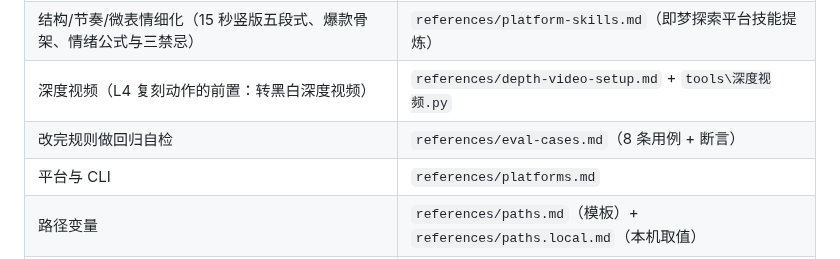
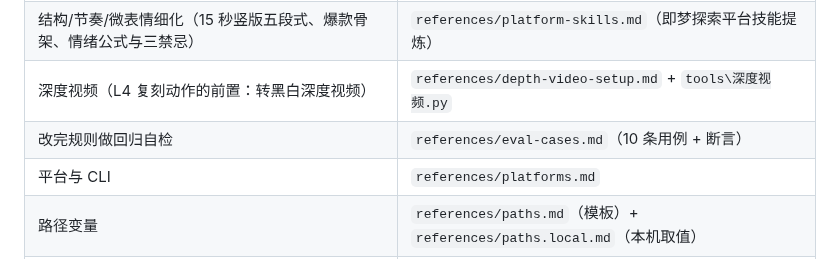
Before and after one commit to heronbo111/HeronBo-AIGC-Prompt, a Markdown page: SKILL.md, the part around the change. Rendered like a GitHub page.

Commit message:
SKILL.md：回归用例计数更新为 10 条

```diff
--- a/SKILL.md
+++ b/SKILL.md
@@ -27,7 +27,7 @@ agent_created: true
 | **用户发来成片要拆解/仿做（AI 二创、爆款复现）** | `references/parody-teardown.md` + `tools\成片拆解.py`（规则33–37「二创与拆解」组） |
 | 结构/节奏/微表情细化（15 秒竖版五段式、爆款骨架、情绪公式与三禁忌） | `references/platform-skills.md`（即梦探索平台技能提炼） |
 | 深度视频（L4 复刻动作的前置：转黑白深度视频） | `references/depth-video-setup.md` + `tools\深度视频.py` |
-| 改完规则做回归自检 | `references/eval-cases.md`（8 条用例 + 断言） |
+| 改完规则做回归自检 | `references/eval-cases.md`（10 条用例 + 断言） |
 | 平台与 CLI | `references/platforms.md` |
 | 路径变量 | `references/paths.md`（模板）+ `references/paths.local.md`（本机取值） |
 | 本机个人经验 | `references/rules.local.md`（**优先级高于上游 rules.md**） |
```
